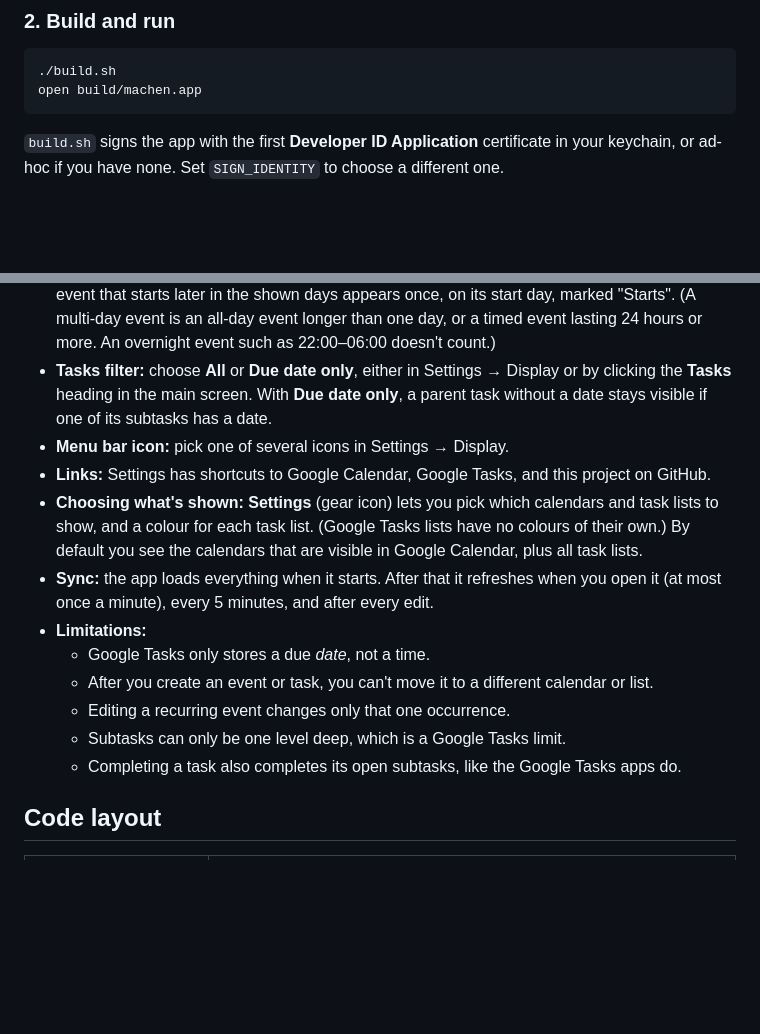
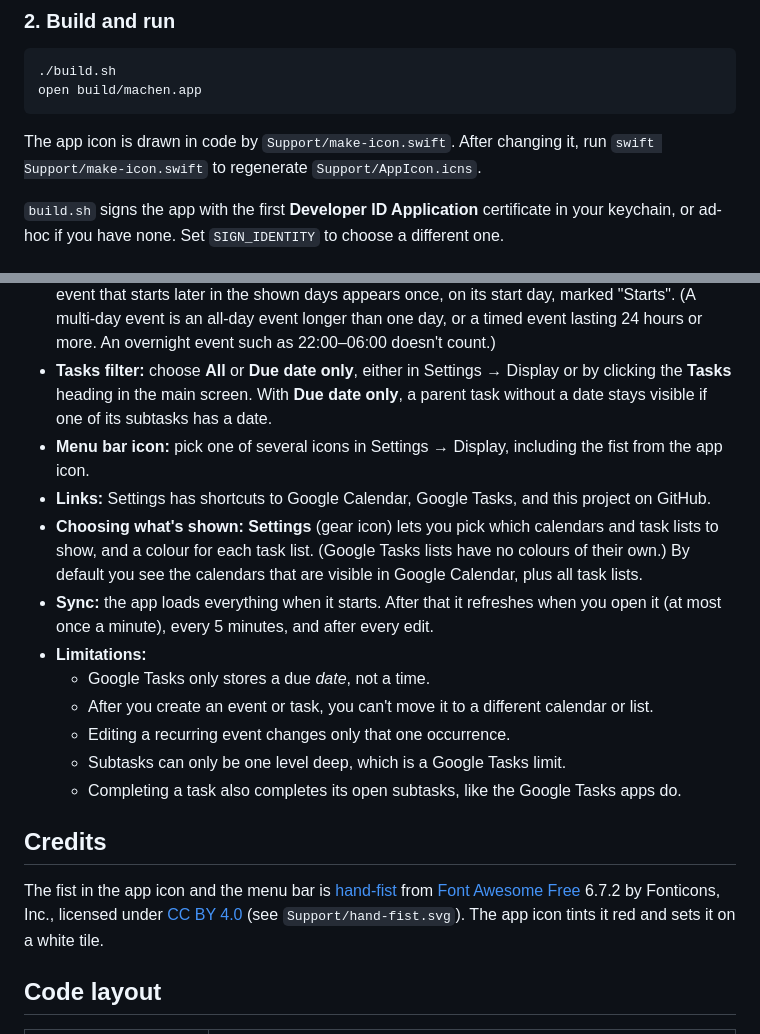
Before and after one commit to bernorieder/machen, a Markdown page: README.md, 2 parts joined by grey strips. GitHub-like rendering; blank space fills up the shorter version.

````diff
--- a/README.md
+++ b/README.md
@@ -44,6 +44,8 @@ Every app that uses Google's APIs needs its own OAuth client. It's free and take
 open build/machen.app
 ```
 
+The app icon is drawn in code by `Support/make-icon.swift`. After changing it, run `swift Support/make-icon.swift` to regenerate `Support/AppIcon.icns`.
+
 `build.sh` signs the app with the first **Developer ID Application** certificate in your keychain, or ad-hoc if you have none. Set `SIGN_IDENTITY` to choose a different one.
 
 ### 3. Make a notarized release
@@ -68,7 +70,7 @@ This builds and signs the app, packs it into `build/machen-<version>.dmg`, and h
 - **Keychain prompt:** if macOS asks whether machen can use its Keychain item, click **Always Allow**. With a Developer ID signature this happens only once. Ad-hoc builds ask again after every rebuild.
 - **Display:** clicking the **Events** heading switches between Today, 2 days, 3 days and Week. In **Settings → Display** you can choose any number of days of events to show (1 to 14) and the row spacing (Compact, Standard or Roomy). When more than one day is shown, events are grouped under day headings. The **Multi-day events** menu sets how events lasting more than a day are handled: show them on every day they cover, show each one once, or exclude them. With **Show on today and start day**, an event running today appears once under Today. An event that starts later in the shown days appears once, on its start day, marked "Starts". (A multi-day event is an all-day event longer than one day, or a timed event lasting 24 hours or more. An overnight event such as 22:00–06:00 doesn't count.)
 - **Tasks filter:** choose **All** or **Due date only**, either in Settings → Display or by clicking the **Tasks** heading in the main screen. With **Due date only**, a parent task without a date stays visible if one of its subtasks has a date.
-- **Menu bar icon:** pick one of several icons in Settings → Display.
+- **Menu bar icon:** pick one of several icons in Settings → Display, including the fist from the app icon.
 - **Links:** Settings has shortcuts to Google Calendar, Google Tasks, and this project on GitHub.
 - **Choosing what's shown:** **Settings** (gear icon) lets you pick which calendars and task lists to show, and a colour for each task list. (Google Tasks lists have no colours of their own.) By default you see the calendars that are visible in Google Calendar, plus all task lists.
 - **Sync:** the app loads everything when it starts. After that it refreshes when you open it (at most once a minute), every 5 minutes, and after every edit.
@@ -78,6 +80,10 @@ This builds and signs the app, packs it into `build/machen-<version>.dmg`, and h
   - Editing a recurring event changes only that one occurrence.
   - Subtasks can only be one level deep, which is a Google Tasks limit.
   - Completing a task also completes its open subtasks, like the Google Tasks apps do.
+
+## Credits
+
+The fist in the app icon and the menu bar is [hand-fist](https://fontawesome.com/icons/hand-fist?s=solid) from [Font Awesome Free](https://fontawesome.com) 6.7.2 by Fonticons, Inc., licensed under [CC BY 4.0](https://creativecommons.org/licenses/by/4.0/) (see `Support/hand-fist.svg`). The app icon tints it red and sets it on a white tile.
 
 ## Code layout
 
````
Also changed, not shown: Support/AppIcon.png (added), 8 other files.
